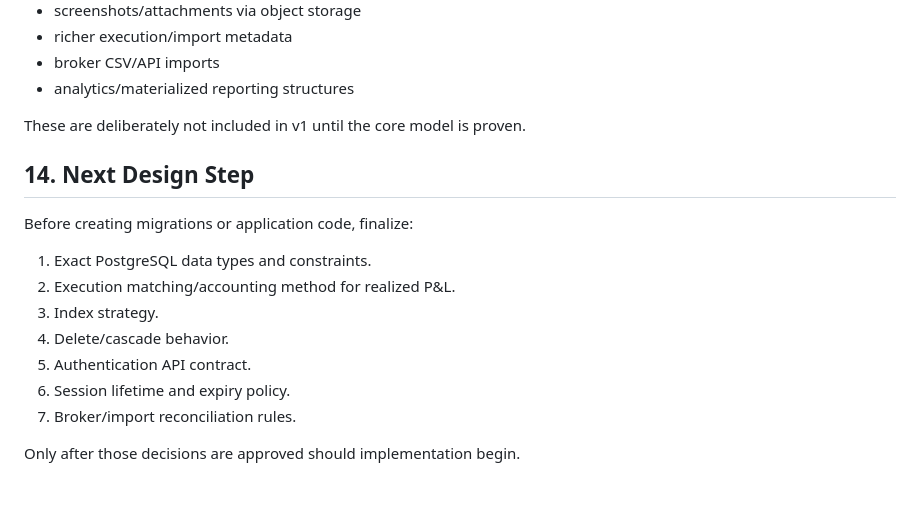
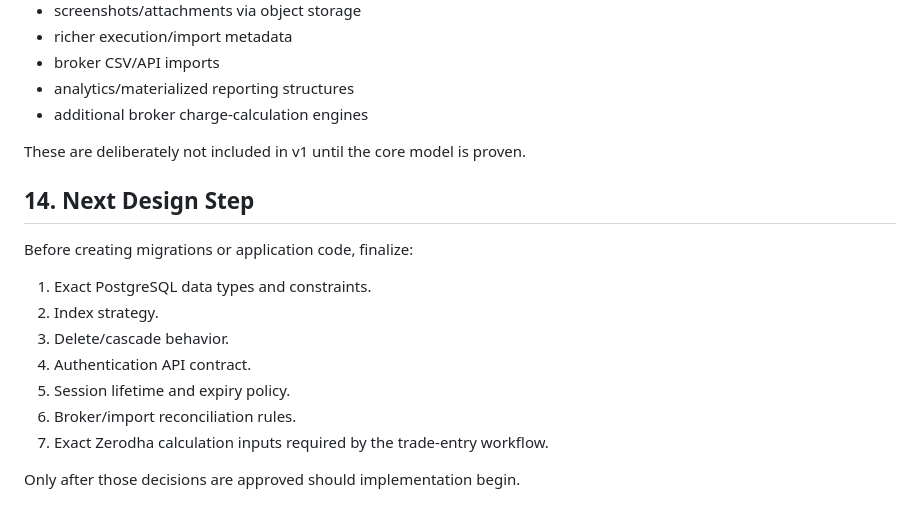
Before and after one commit to k89ur/Pipsgox_Journal, a Markdown page: docs/DATABASE_SCHEMA_V1.md, the part around one of its changes. GitHub-like rendering.

```diff
--- a/docs/DATABASE_SCHEMA_V1.md
+++ b/docs/DATABASE_SCHEMA_V1.md
@@ -261,6 +247,7 @@ Possible later additions:
 - richer execution/import metadata
 - broker CSV/API imports
 - analytics/materialized reporting structures
+- additional broker charge-calculation engines
 
 These are deliberately not included in v1 until the core model is proven.
 
@@ -269,11 +256,11 @@ These are deliberately not included in v1 until the core model is proven.
 Before creating migrations or application code, finalize:
 
 1. Exact PostgreSQL data types and constraints.
-2. Execution matching/accounting method for realized P&L.
-3. Index strategy.
-4. Delete/cascade behavior.
-5. Authentication API contract.
-6. Session lifetime and expiry policy.
-7. Broker/import reconciliation rules.
+2. Index strategy.
+3. Delete/cascade behavior.
+4. Authentication API contract.
+5. Session lifetime and expiry policy.
+6. Broker/import reconciliation rules.
+7. Exact Zerodha calculation inputs required by the trade-entry workflow.
 
 Only after those decisions are approved should implementation begin.
```
Also changed, not shown: other parts of docs/DATABASE_SCHEMA_V1.md (+11 -25 lines).
